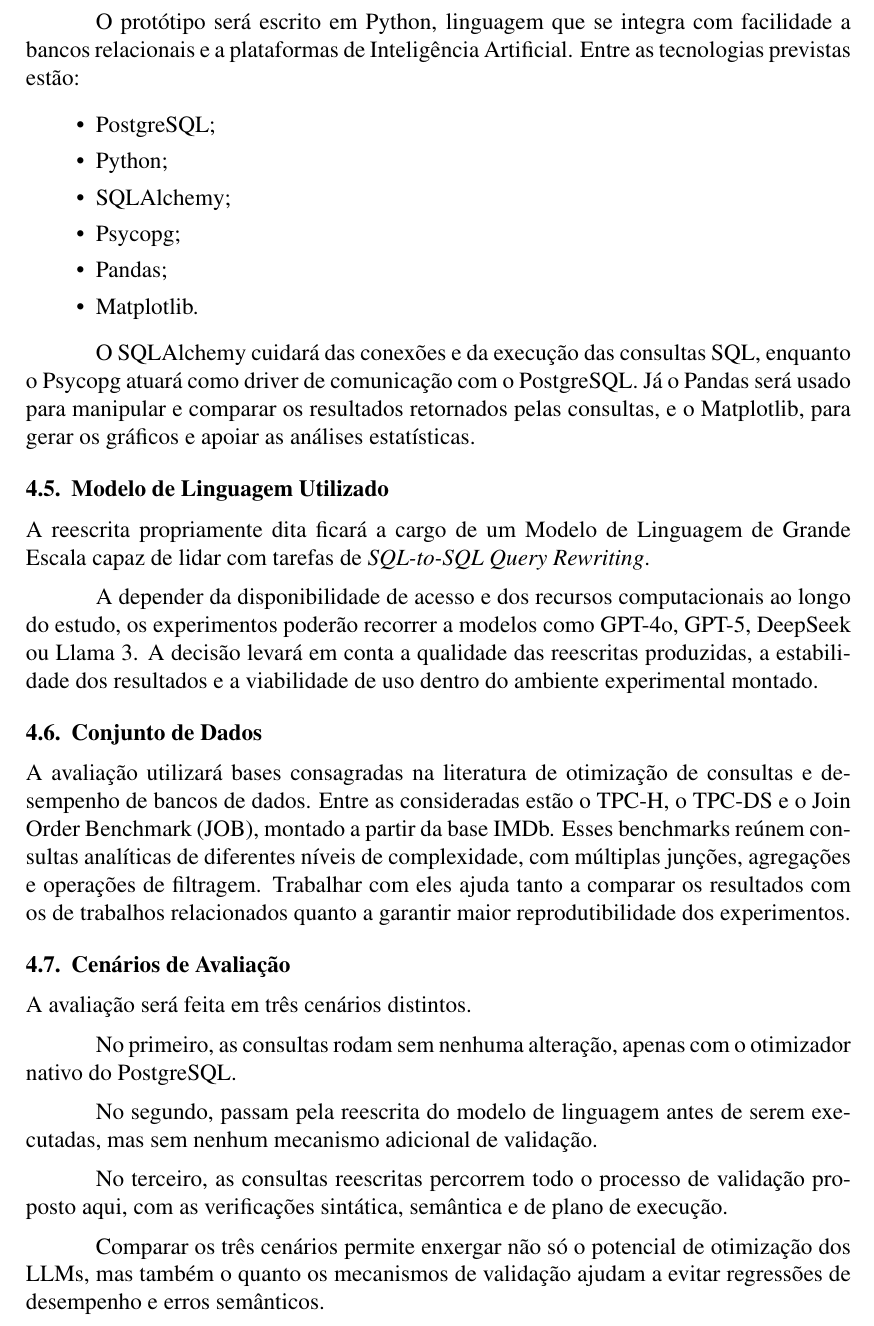
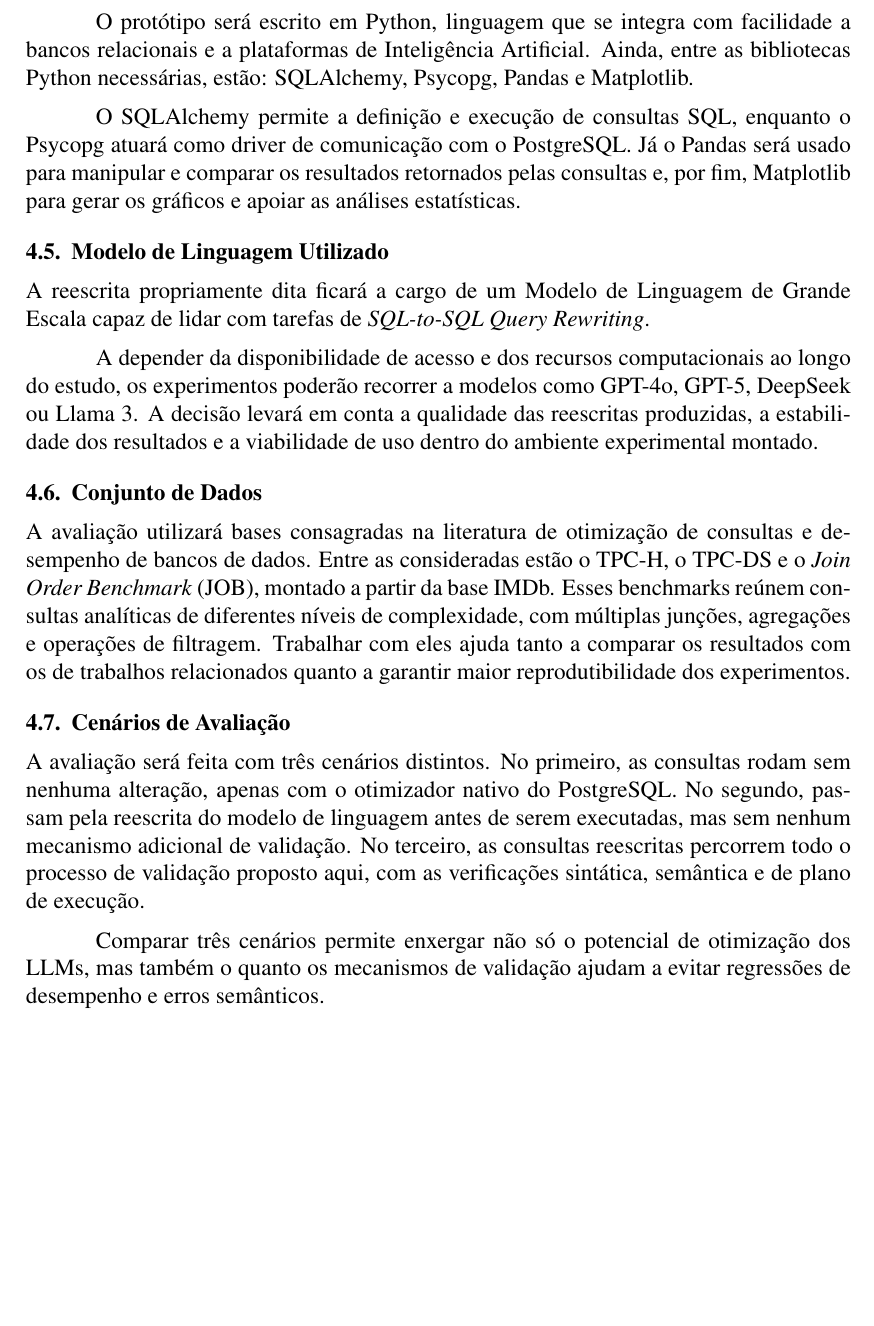
Before and after one commit to EduTremea/TCC, a LaTeX paper (sbc-template.tex): part of page 7 of 9 before the commit and part of page 7 of 8 after it, cut so that both start at the same text, the shorter picture padded with empty space. Compiled offline with pdfLaTeX.

Commit message:
ajustes orientador

```diff
--- a/sbc-template.tex
+++ b/sbc-template.tex
@@ -231,18 +231,9 @@ Por último, a validação de desempenho se apoia nas informações do otimizado
 
 Os experimentos serão conduzidos no PostgreSQL, escolhido tanto por sua presença consolidada em ambientes acadêmicos e corporativos quanto pelas ferramentas nativas de análise de desempenho que oferece.
 
-O protótipo será escrito em Python, linguagem que se integra com facilidade a bancos relacionais e a plataformas de Inteligência Artificial. Entre as tecnologias previstas estão:
+O protótipo será escrito em Python, linguagem que se integra com facilidade a bancos relacionais e a plataformas de Inteligência Artificial. Ainda, entre as bibliotecas Python necessárias, estão: SQLAlchemy, Psycopg, Pandas e Matplotlib.
 
-\begin{itemize}
-    \item PostgreSQL;
-    \item Python;
-    \item SQLAlchemy;
-    \item Psycopg;
-    \item Pandas;
-    \item Matplotlib.
-\end{itemize}
-
-O SQLAlchemy cuidará das conexões e da execução das consultas SQL, enquanto o Psycopg atuará como driver de comunicação com o PostgreSQL. Já o Pandas será usado para manipular e comparar os resultados retornados pelas consultas, e o Matplotlib, para gerar os gráficos e apoiar as análises estatísticas.
+O SQLAlchemy permite a definição e execução de consultas SQL, enquanto o Psycopg atuará como driver de comunicação com o PostgreSQL. Já o Pandas será usado para manipular e comparar os resultados retornados pelas consultas e, por fim, Matplotlib para gerar os gráficos e apoiar as análises estatísticas.
 
 \subsection{Modelo de Linguagem Utilizado}
 
@@ -252,19 +243,13 @@ A depender da disponibilidade de acesso e dos recursos computacionais ao longo d
 
 \subsection{Conjunto de Dados}
 
-A avaliação utilizará bases consagradas na literatura de otimização de consultas e desempenho de bancos de dados. Entre as consideradas estão o TPC-H, o TPC-DS e o Join Order Benchmark (JOB), montado a partir da base IMDb. Esses benchmarks reúnem consultas analíticas de diferentes níveis de complexidade, com múltiplas junções, agregações e operações de filtragem. Trabalhar com eles ajuda tanto a comparar os resultados com os de trabalhos relacionados quanto a garantir maior reprodutibilidade dos experimentos.
+A avaliação utilizará bases consagradas na literatura de otimização de consultas e desempenho de bancos de dados. Entre as consideradas estão o TPC-H, o TPC-DS e o \textit{Join Order Benchmark} (JOB), montado a partir da base IMDb. Esses benchmarks reúnem consultas analíticas de diferentes níveis de complexidade, com múltiplas junções, agregações e operações de filtragem. Trabalhar com eles ajuda tanto a comparar os resultados com os de trabalhos relacionados quanto a garantir maior reprodutibilidade dos experimentos.
 
 \subsection{Cenários de Avaliação}
 
-A avaliação será feita em três cenários distintos.
+A avaliação será feita com três cenários distintos. No primeiro, as consultas rodam sem nenhuma alteração, apenas com o otimizador nativo do PostgreSQL. No segundo, passam pela reescrita do modelo de linguagem antes de serem executadas, mas sem nenhum mecanismo adicional de validação. No terceiro, as consultas reescritas percorrem todo o processo de validação proposto aqui, com as verificações sintática, semântica e de plano de execução.
 
-No primeiro, as consultas rodam sem nenhuma alteração, apenas com o otimizador nativo do PostgreSQL.
-
-No segundo, passam pela reescrita do modelo de linguagem antes de serem executadas, mas sem nenhum mecanismo adicional de validação.
-
-No terceiro, as consultas reescritas percorrem todo o processo de validação proposto aqui, com as verificações sintática, semântica e de plano de execução.
-
-Comparar os três cenários permite enxergar não só o potencial de otimização dos LLMs, mas também o quanto os mecanismos de validação ajudam a evitar regressões de desempenho e erros semânticos.
+Comparar três cenários permite enxergar não só o potencial de otimização dos LLMs, mas também o quanto os mecanismos de validação ajudam a evitar regressões de desempenho e erros semânticos.
 
 \subsection{Métricas de Avaliação}
 
```
Also changed, not shown: sbc-template.bbl (deleted), sbc-template.pdf (deleted), sbc-template.tex (4 more changed lines), 6 other files.
